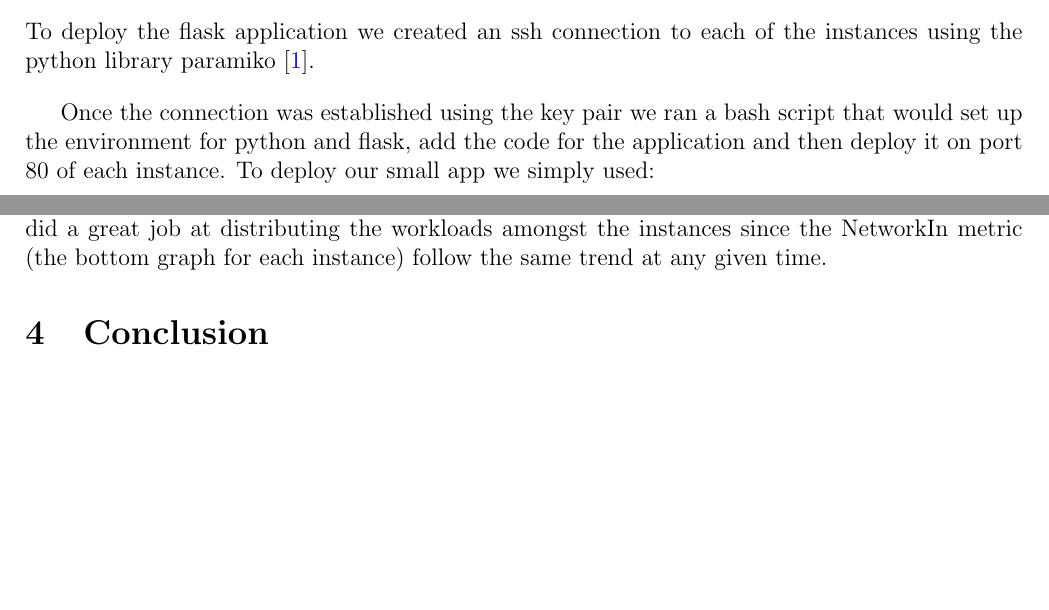
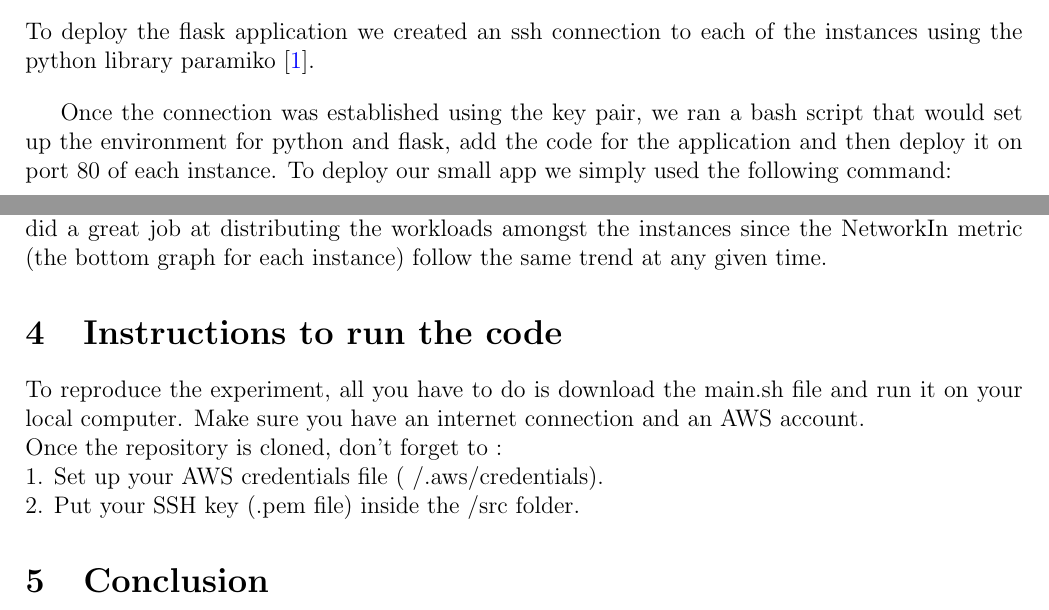
Before and after one commit to axellepgr/lab1_log8415, a LaTeX paper (report.tex): two parts of pages 2 and 5 of 5, joined at a grey line, cut so that both start at the same text, the shorter picture padded with empty space. Compiled offline with pdfLaTeX.

Commit message:
report fix

```diff
--- a/report.tex
+++ b/report.tex
@@ -60,8 +60,8 @@ The final step for setting up the environment is the creation of the load balanc
 
 To deploy the flask application we created an ssh connection to each of the instances using the python library paramiko \cite{paramiko}.\vspace{1em}
 
-Once the connection was established using the key pair we ran a bash script that would set up the environment for python and flask, add the code for the application and then deploy it on port 80 of each instance.\vspace{1em}
-To deploy our small app we simply used:
+Once the connection was established using the key pair, we ran a bash script that would set up the environment for python and flask, add the code for the application and then deploy it on port 80 of each instance.\vspace{1em}
+To deploy our small app we simply used the following command:
 \begin{lstlisting}[language=Bash]
 nohup sudo flask run --host=0.0.0.0 --port=80 1>/dev/null 2>/dev/null &
 \end{lstlisting}\vspace{1em}
@@ -102,6 +102,13 @@ The following graphs are an example of the metrics that we retrieved after setti
 
 By looking at the graphs of the two different EC2 instances, we can see that our load balancer did a great job at distributing the workloads amongst the instances since the NetworkIn metric (the bottom graph for each instance) follow the same trend at any given time.
 
+\section{Instructions to run the code}
+
+To reproduce the experiment, all you have to do is download the main.sh file and run it on your local computer. Make sure you have an internet connection and an AWS account. \\
+Once the repository is cloned, don't forget to : \\
+1. Set up your AWS credentials file (~/.aws/credentials). \\
+2. Put your SSH key (.pem file) inside the /src folder.
+
 \section{Conclusion}
 
 According to the performance metrics that we got, we can conclude that our system works as expected. The EC2 instances serve the web app correctly, the load balancer distributes the workload \emph{efficiently} amongst the instances across the two different availability zones.
```
Also changed, not shown: report.tex (8 more changed lines).
